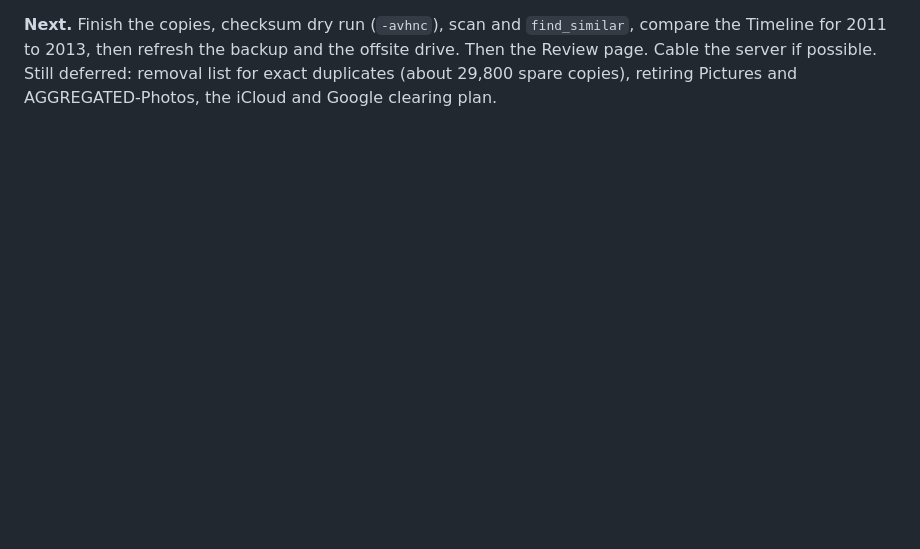
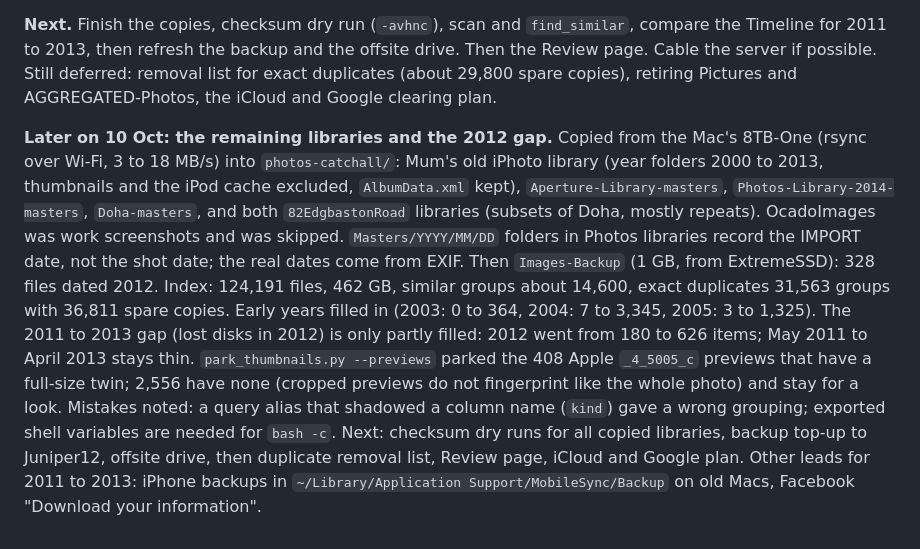
Before and after one commit to junipernineaj/photo-curator, a Markdown page: PROJECT_HISTORY.md, the part around the change. Rendered like a GitHub page; blank space fills up the shorter version.

Commit message:
PROJECT_HISTORY: libraries imported, 2012 gap status
Co-Authored-By: Claude Sonnet 5.5 <noreply@anthropic.com>
Claude-Session: https://claude.ai/code/session_01M5TavTL9o7LNXTtJ19497X

```diff
--- a/PROJECT_HISTORY.md
+++ b/PROJECT_HISTORY.md
@@ -327,3 +327,19 @@ are on Wi-Fi; first run order is iPhoto then Aperture, then the other three. Pit
 2011 to 2013, then refresh the backup and the offsite drive. Then the Review page. Cable the server if possible.
 Still deferred: removal list for exact duplicates (about 29,800 spare copies), retiring Pictures and
 AGGREGATED-Photos, the iCloud and Google clearing plan.
+
+**Later on 10 Oct: the remaining libraries and the 2012 gap.** Copied from the Mac's 8TB-One (rsync over Wi-Fi,
+3 to 18 MB/s) into `photos-catchall/`: Mum's old iPhoto library (year folders 2000 to 2013, thumbnails and the
+iPod cache excluded, `AlbumData.xml` kept), `Aperture-Library-masters`, `Photos-Library-2014-masters`,
+`Doha-masters`, and both `82EdgbastonRoad` libraries (subsets of Doha, mostly repeats). OcadoImages was work
+screenshots and was skipped. `Masters/YYYY/MM/DD` folders in Photos libraries record the IMPORT date, not the
+shot date; the real dates come from EXIF. Then `Images-Backup` (1 GB, from ExtremeSSD): 328 files dated 2012.
+Index: 124,191 files, 462 GB, similar groups about 14,600, exact duplicates 31,563 groups with 36,811
+spare copies. Early years filled in (2003: 0 to 364, 2004: 7 to 3,345, 2005: 3 to 1,325). The 2011 to 2013 gap
+(lost disks in 2012) is only partly filled: 2012 went from 180 to 626 items; May 2011 to April 2013 stays thin.
+`park_thumbnails.py --previews` parked the 408 Apple `_4_5005_c` previews that have a full-size twin; 2,556
+have none (cropped previews do not fingerprint like the whole photo) and stay for a look. Mistakes noted: a
+query alias that shadowed a column name (`kind`) gave a wrong grouping; exported shell variables are needed
+for `bash -c`. Next: checksum dry runs for all copied libraries, backup top-up to Juniper12, offsite drive,
+then duplicate removal list, Review page, iCloud and Google plan. Other leads for 2011 to 2013: iPhone backups
+in `~/Library/Application Support/MobileSync/Backup` on old Macs, Facebook "Download your information".
```
